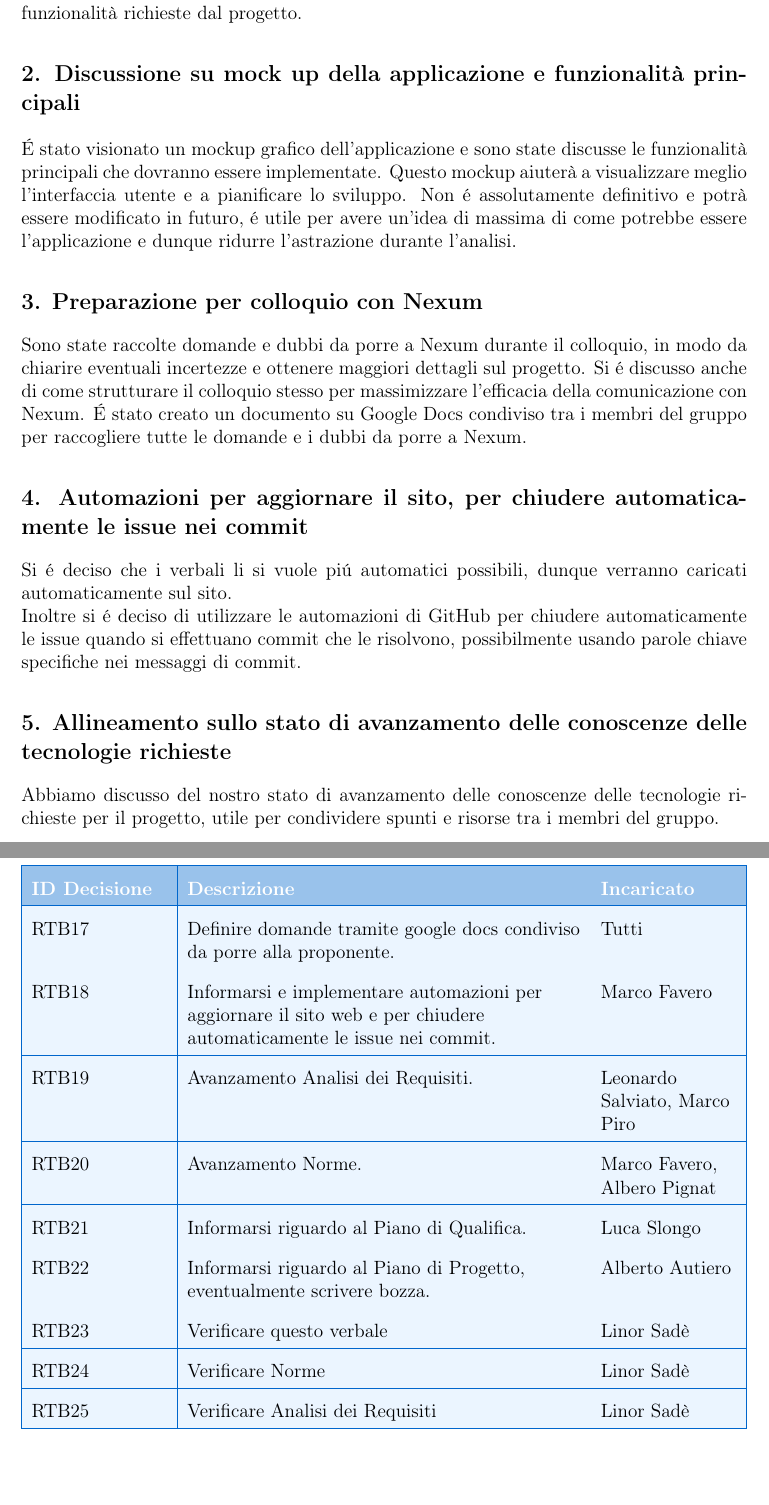
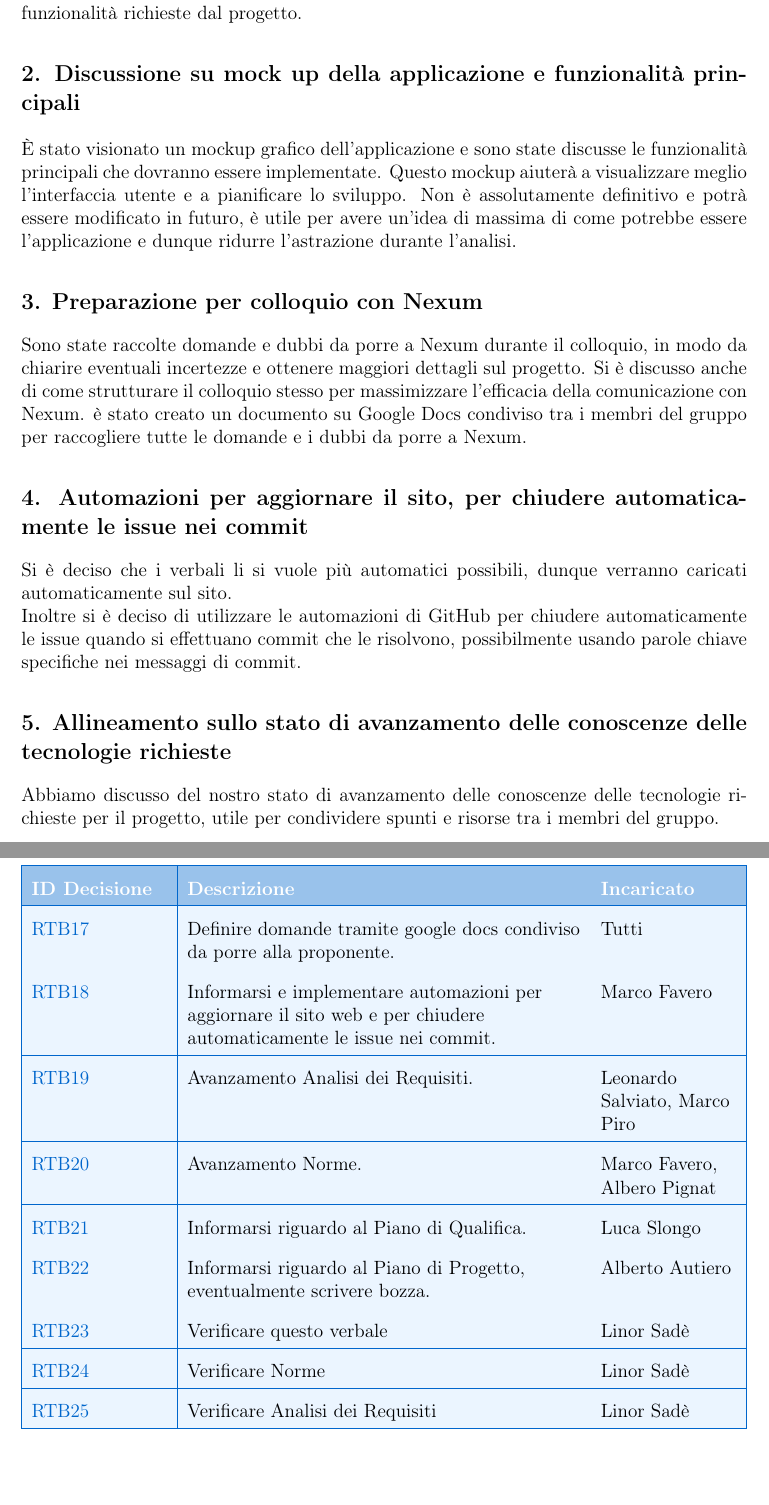
Before and after one commit to BugBustersUnipd/DocumentazioneSWE, a LaTeX document (RTB/VERBALI/INTERNI/VI_01-12-25/VI_01-12-25.tex): two parts of pages 4 and 5 of 5, joined at a grey line, cut so that both start at the same text. Compiled offline with pdfLaTeX.

Commit message:
verifica del verbale: aggiunti link alle issue, usata  macro per righe tabella. Inserito la macro in macro-verbali.tex

```diff
--- a/RTB/VERBALI/INTERNI/VI_01-12-25/VI_01-12-25.tex
+++ b/RTB/VERBALI/INTERNI/VI_01-12-25/VI_01-12-25.tex
@@ -132,21 +132,21 @@ I membri del gruppo hanno discusso sui casi d'uso individuati fino ad ora, appor
 suggerendo l'aggiunta di nuovi casi d'uso per coprire meglio le funzionalità richieste dal progetto.
 
 \subsection*{\ref{itm:mockup}. Discussione su mock up della applicazione e funzionalità principali}
-É stato visionato un mockup grafico dell'applicazione e sono state discusse le funzionalità principali
+È stato visionato un mockup grafico dell'applicazione e sono state discusse le funzionalità principali
 che dovranno essere implementate. Questo mockup aiuterà a visualizzare meglio l'interfaccia utente e a
-pianificare lo sviluppo. Non é assolutamente definitivo e potrà essere modificato in futuro, é utile
+pianificare lo sviluppo. Non è assolutamente definitivo e potrà essere modificato in futuro, è utile
 per avere un'idea di massima di come potrebbe essere l'applicazione e dunque ridurre l'astrazione durante l'analisi.
 
 \subsection*{\ref{itm:colloquio}. Preparazione per colloquio con Nexum}
 Sono state raccolte domande e dubbi da porre a Nexum durante il colloquio, in modo da chiarire eventuali
-incertezze e ottenere maggiori dettagli sul progetto. Si é discusso anche di come strutturare il colloquio
+incertezze e ottenere maggiori dettagli sul progetto. Si è discusso anche di come strutturare il colloquio
 stesso per massimizzare l'efficacia della comunicazione con Nexum.
-É stato creato un documento su Google Docs condiviso tra i membri del gruppo per raccogliere
+è stato creato un documento su Google Docs condiviso tra i membri del gruppo per raccogliere
 tutte le domande e i dubbi da porre a Nexum.
 
 \subsection*{\ref{itm:automazioni}. Automazioni per aggiornare il sito, per chiudere automaticamente le issue nei commit}
-Si é deciso che i verbali li si vuole piú automatici possibili, dunque verranno caricati automaticamente sul sito. \\
-Inoltre si é deciso di utilizzare le automazioni di GitHub per chiudere automaticamente le issue quando
+Si è deciso che i verbali li si vuole più automatici possibili, dunque verranno caricati automaticamente sul sito. \\
+Inoltre si è deciso di utilizzare le automazioni di GitHub per chiudere automaticamente le issue quando
 si effettuano commit che le risolvono, possibilmente usando parole chiave specifiche nei messaggi di commit.
 
 
@@ -170,24 +170,15 @@ condividere spunti e risorse tra i membri del gruppo.
 \rowcolor{primaryblue!40}
 \textbf{\color{white} ID Decisione} & \textbf{\color{white} Descrizione} & \textbf{\color{white} Incaricato} \\
 \hline
-\rowcolor{secondaryblue!10} RTB17 \label{RTB17} & Definire domande tramite google docs condiviso da porre alla proponente. & Tutti \\
-\hline
-\rowcolor{secondaryblue!10} RTB18 \label{RTB18} & Informarsi e implementare automazioni per aggiornare il sito web e per chiudere automaticamente le issue nei commit. & Marco Favero \\
-\hline
-\rowcolor{secondaryblue!10} RTB19 \label{RTB19} & Avanzamento Analisi dei Requisiti. & Leonardo Salviato, Marco Piro \\
-\hline
-\rowcolor{secondaryblue!10} RTB20 \label{RTB20} & Avanzamento Norme. & Marco Favero, Albero Pignat \\
-\hline
-\rowcolor{secondaryblue!10} RTB21 \label{RTB21} & Informarsi riguardo al Piano di Qualifica. & Luca Slongo \\
-\hline
-\rowcolor{secondaryblue!10} RTB22 \label{RTB22} & Informarsi riguardo al Piano di Progetto, eventualmente scrivere bozza. & Alberto Autiero \\
-\hline
-\rowcolor{secondaryblue!10} RTB23 \label{RTB23} & Verificare questo verbale & Linor Sadè \\
-\hline
-\rowcolor{secondaryblue!10} RTB24 \label{RTB24} & Verificare Norme & Linor Sadè \\
-\hline
-\rowcolor{secondaryblue!10} RTB25 \label{RTB25} & Verificare Analisi dei Requisiti & Linor Sadè \\
-\hline
+\DecisionRow{\href{https://github.com/BugBustersUnipd/DocumentazioneSWE/issues/19}{RTB17} \label{RTB17}}{Definire domande tramite google docs condiviso da porre alla proponente.}{Tutti}
+\DecisionRow{\href{https://github.com/BugBustersUnipd/DocumentazioneSWE/issues/20}{RTB18} \label{RTB18}}{Informarsi e implementare automazioni per aggiornare il sito web e per chiudere automaticamente le issue nei commit.}{Marco Favero}
+\DecisionRow{\href{https://github.com/BugBustersUnipd/DocumentazioneSWE/issues/21}{RTB19} \label{RTB19}}{Avanzamento Analisi dei Requisiti.}{Leonardo Salviato, Marco Piro}
+\DecisionRow{\href{https://github.com/BugBustersUnipd/DocumentazioneSWE/issues/22}{RTB20} \label{RTB20}}{Avanzamento Norme.}{Marco Favero, Albero Pignat}
+\DecisionRow{\href{https://github.com/BugBustersUnipd/DocumentazioneSWE/issues/23}{RTB21} \label{RTB21}}{Informarsi riguardo al Piano di Qualifica.}{Luca Slongo}
+\DecisionRow{\href{https://github.com/BugBustersUnipd/DocumentazioneSWE/issues/24}{RTB22} \label{RTB22}}{Informarsi riguardo al Piano di Progetto, eventualmente scrivere bozza.}{Alberto Autiero}
+\DecisionRow{\href{https://github.com/BugBustersUnipd/DocumentazioneSWE/issues/25}{RTB23} \label{RTB23}}{Verificare questo verbale}{Linor Sadè}
+\DecisionRow{\href{https://github.com/BugBustersUnipd/DocumentazioneSWE/issues/26}{RTB24} \label{RTB24}}{Verificare Norme}{Linor Sadè}
+\DecisionRow{\href{https://github.com/BugBustersUnipd/DocumentazioneSWE/issues/27}{RTB25} \label{RTB25}}{Verificare Analisi dei Requisiti}{Linor Sadè}
 \end{tabularx}
 \fussy
 
```
Also changed, not shown: assets/macro/macro-verbali.tex (+51 -0 lines), RTB/VERBALI/INTERNI/VI_01-12-25/VI_01-12-25.pdf, RTB/VERBALI/INTERNI/VI_01-12-25/VI_01-12-25.tex (2 more changed lines).
